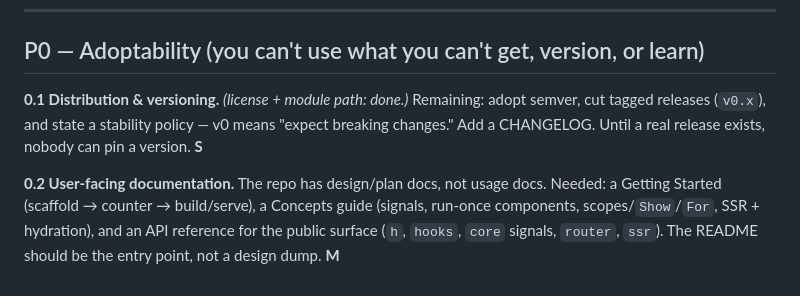
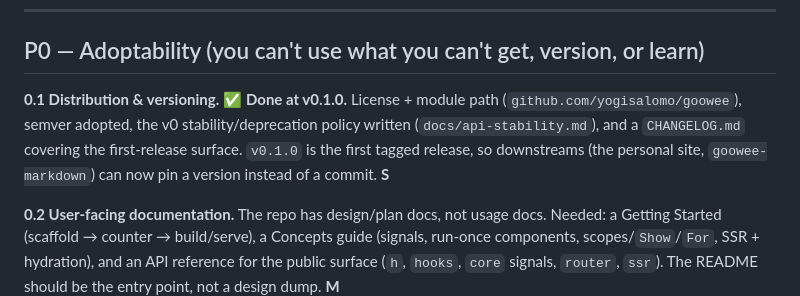
Before and after one commit to yogisalomo/goowee, a Markdown page: docs/plans/roadmap-1.0.md, the part around the change. Rendered like a GitHub page.

```diff
--- a/docs/plans/roadmap-1.0.md
+++ b/docs/plans/roadmap-1.0.md
@@ -18,10 +18,11 @@ usability** — do them top to bottom. Effort tags are rough (S/M/L).
 
 ## P0 — Adoptability (you can't use what you can't get, version, or learn)
 
-**0.1 Distribution & versioning.** *(license + module path: done.)*
-Remaining: adopt semver, cut tagged releases (`v0.x`), and state a stability
-policy — v0 means "expect breaking changes." Add a CHANGELOG. Until a real
-release exists, nobody can pin a version. **S**
+**0.1 Distribution & versioning.** ✅ **Done at v0.1.0.** License + module path
+(`github.com/yogisalomo/goowee`), semver adopted, the v0 stability/deprecation
+policy written (`docs/api-stability.md`), and a `CHANGELOG.md` covering the
+first-release surface. `v0.1.0` is the first tagged release, so downstreams (the
+personal site, `goowee-markdown`) can now pin a version instead of a commit. **S**
 
 **0.2 User-facing documentation.** The repo has design/plan docs, not usage
 docs. Needed: a Getting Started (scaffold → counter → build/serve), a Concepts
```
Also changed, not shown: CHANGELOG.md (added, +111 -0 lines).
